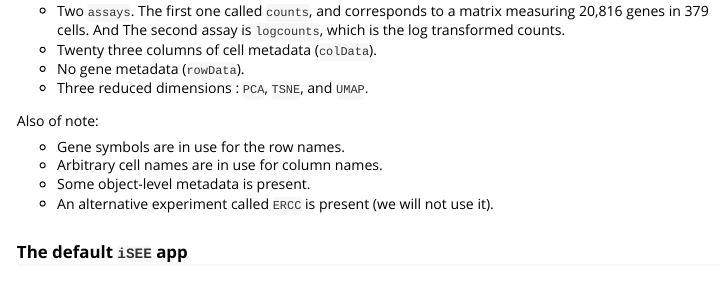
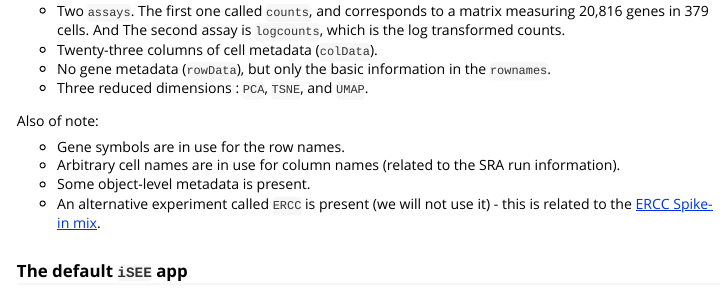
Before and after one commit to NajlaAbassi/iSEEfierWorkshopSCBS2024, an R Markdown document (vignettes/workshop_iSEEfier.Rmd): the page in a window 1100 px wide, from 2000 px down. Rendered offline with R 4.5, knitr and Pandoc, with nearby package versions; some code elsewhere in the file could not run offline; long lines of code are wrapped.

Commit message:
some extra bit of info

```diff
--- a/vignettes/workshop_iSEEfier.Rmd
+++ b/vignettes/workshop_iSEEfier.Rmd
@@ -65,16 +65,16 @@ sce
 Looking at the object displayed above, we can tell that it contains:
 
 -   Two `assays`. The first one called `counts`, and corresponds to a matrix measuring 20,816 genes in 379 cells. And The second assay is `logcounts`, which is the log transformed counts.
--   Twenty three columns of cell metadata (`colData`).
--   No gene metadata (`rowData`).
+-   Twenty-three columns of cell metadata (`colData`).
+-   No gene metadata (`rowData`), but only the basic information in the `rownames`.
 -   Three reduced dimensions : `PCA`, `TSNE`, and `UMAP`.
 
 Also of note:
 
 -   Gene symbols are in use for the row names.
--   Arbitrary cell names are in use for column names.
+-   Arbitrary cell names are in use for column names (related to the SRA run information).
 -   Some object-level metadata is present.
--   An alternative experiment called `ERCC` is present (we will not use it).
+-   An alternative experiment called `ERCC` is present (we will not use it) - this is related to the [ERCC Spike-in mix](https://www.thermofisher.com/order/catalog/product/de/en/4456740).
 
 ### The default `iSEE` app
 
```
